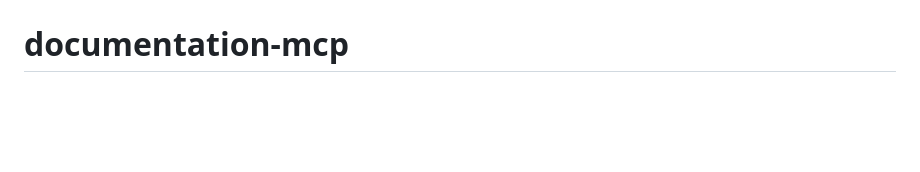
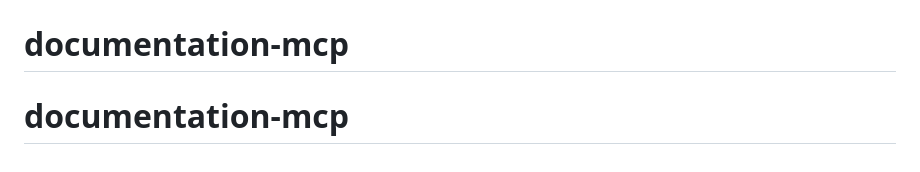
Before and after one commit to anton-prosterity/documentation-search-mcp, a Markdown page: README.md, the part around the change. Rendered like a GitHub page; blank space fills up the shorter version.

```diff
--- a/README.md
+++ b/README.md
@@ -240,3 +240,4 @@ The server includes error handling for:
 This project is open source. See LICENSE file for details.
 # documentation-mcp
 # documentation-mcp
+# documentation-mcp
```
